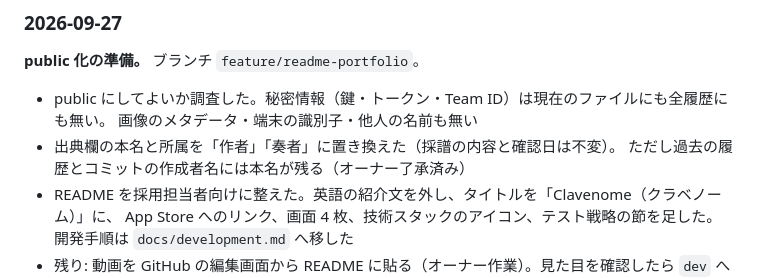
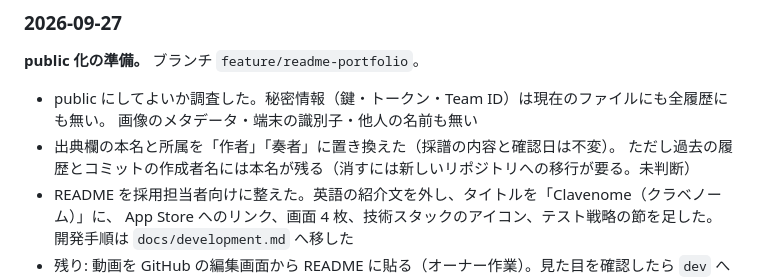
Before and after one commit to hy-tanebi/Claves, a Markdown page: docs/progress.md, the part around the change. GitHub-like rendering.

Commit message:
docs(progress): 履歴に残る本名の扱いを未判断と正しく記す
Co-Authored-By: Claude Opus 5.5 <noreply@anthropic.com>

```diff
--- a/docs/progress.md
+++ b/docs/progress.md
@@ -302,7 +302,7 @@ xcrun simctl io booted screenshot /tmp/s.png   # 起動直後は白いので数
 - public にしてよいか調査した。秘密情報（鍵・トークン・Team ID）は現在のファイルにも全履歴にも無い。
   画像のメタデータ・端末の識別子・他人の名前も無い
 - 出典欄の本名と所属を「作者」「奏者」に置き換えた（採譜の内容と確認日は不変）。
-  ただし過去の履歴とコミットの作成者名には本名が残る（オーナー了承済み）
+  ただし過去の履歴とコミットの作成者名には本名が残る（消すには新しいリポジトリへの移行が要る。未判断）
 - README を採用担当者向けに整えた。英語の紹介文を外し、タイトルを「Clavenome（クラベノーム）」に、
   App Store へのリンク、画面 4 枚、技術スタックのアイコン、テスト戦略の節を足した。
   開発手順は `docs/development.md` へ移した
```
